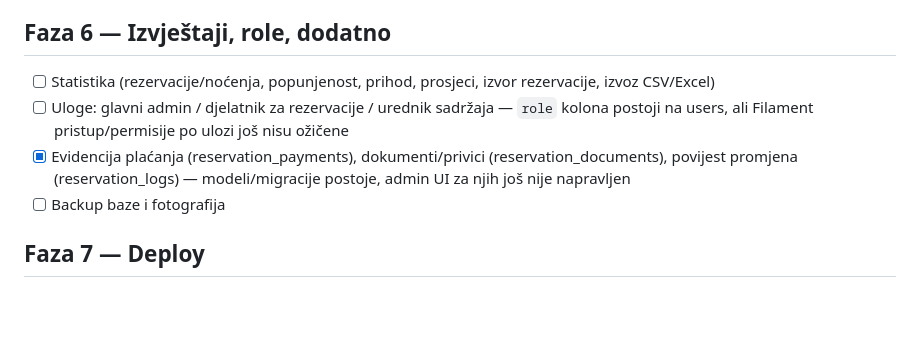
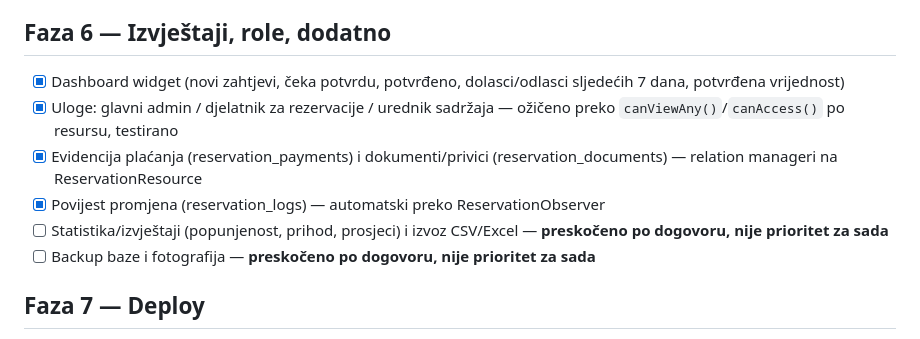
Before and after one commit to slykan/kopicland, a Markdown page: PLAN.md, the part around the change. Rendered like a GitHub page; blank space fills up the shorter version.

Commit message:
Deprioritize CSV/Excel reports export and backups per client decision

```diff
--- a/PLAN.md
+++ b/PLAN.md
@@ -57,10 +57,12 @@ Deploy (temp): https://vps.on-click.hr/~kopicland/
 - [ ] Stvarni prijevodi sadržaja kućica (HR uneseno, EN/DE fallback na HR dok admin ne prevede)
 
 ## Faza 6 — Izvještaji, role, dodatno
-- [ ] Statistika (rezervacije/noćenja, popunjenost, prihod, prosjeci, izvor rezervacije, izvoz CSV/Excel)
-- [ ] Uloge: glavni admin / djelatnik za rezervacije / urednik sadržaja — `role` kolona postoji na users, ali Filament pristup/permisije po ulozi još nisu ožičene
-- [x] Evidencija plaćanja (reservation_payments), dokumenti/privici (reservation_documents), povijest promjena (reservation_logs) — modeli/migracije postoje, admin UI za njih još nije napravljen
-- [ ] Backup baze i fotografija
+- [x] Dashboard widget (novi zahtjevi, čeka potvrdu, potvrđeno, dolasci/odlasci sljedećih 7 dana, potvrđena vrijednost)
+- [x] Uloge: glavni admin / djelatnik za rezervacije / urednik sadržaja — ožičeno preko `canViewAny()`/`canAccess()` po resursu, testirano
+- [x] Evidencija plaćanja (reservation_payments) i dokumenti/privici (reservation_documents) — relation manageri na ReservationResource
+- [x] Povijest promjena (reservation_logs) — automatski preko ReservationObserver
+- [ ] Statistika/izvještaji (popunjenost, prihod, prosjeci) i izvoz CSV/Excel — **preskočeno po dogovoru, nije prioritet za sada**
+- [ ] Backup baze i fotografija — **preskočeno po dogovoru, nije prioritet za sada**
 
 ## Faza 7 — Deploy
 - [ ] deploy.sh za vps.on-click.hr/~kopicland
```
